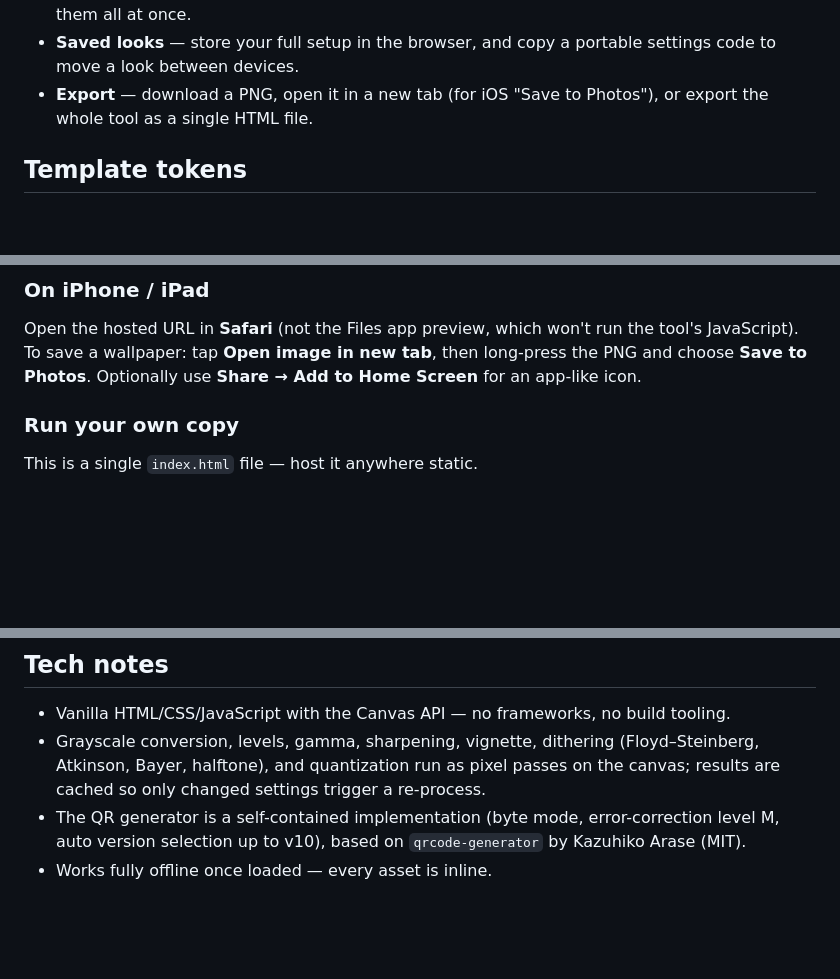
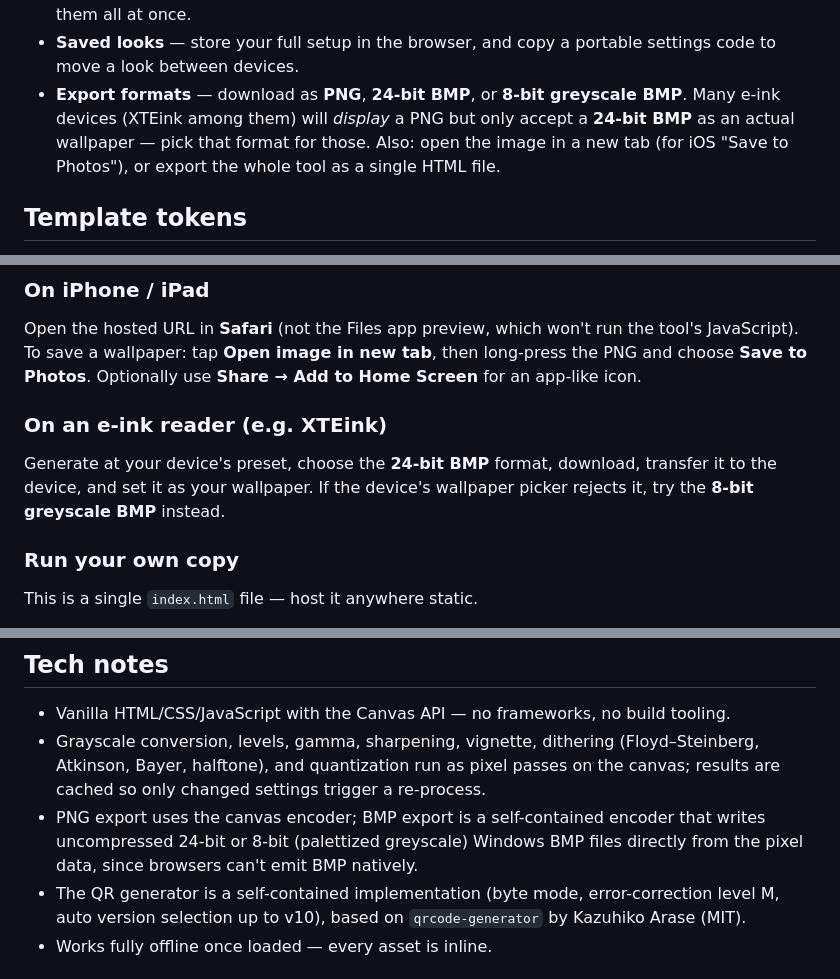
Before and after one commit to GreatSyxsuke/E-Ink-Studio, a Markdown page: README.md, 3 parts joined by grey strips. Drawn GitHub-style; blank space fills up the shorter version.

```diff
--- a/README.md
+++ b/README.md
@@ -20,7 +20,7 @@ Turn text and photos into high-contrast, grayscale wallpapers sized for e-ink de
 - **Finish** — Paper / Inverted / Slate themes, hairline border, accent rule, dither texture, **paper-grain texture**, **auto text color** (samples the photo behind the text and picks black or white for contrast), and a **lock-screen safe-zone guide** (preview-only markers for the iPhone clock, widgets, and home bar).
 - **Batch export** — write multiple wallpapers separated by a line of three dashes and generate them all at once.
 - **Saved looks** — store your full setup in the browser, and copy a portable settings code to move a look between devices.
-- **Export** — download a PNG, open it in a new tab (for iOS "Save to Photos"), or export the whole tool as a single HTML file.
+- **Export formats** — download as **PNG**, **24-bit BMP**, or **8-bit greyscale BMP**. Many e-ink devices (XTEink among them) will *display* a PNG but only accept a **24-bit BMP** as an actual wallpaper — pick that format for those. Also: open the image in a new tab (for iOS "Save to Photos"), or export the whole tool as a single HTML file.
 
 ## Template tokens
 
@@ -45,6 +45,9 @@ Just open the live demo link above in any modern browser.
 
 ### On iPhone / iPad
 Open the hosted URL in **Safari** (not the Files app preview, which won't run the tool's JavaScript). To save a wallpaper: tap **Open image in new tab**, then long-press the PNG and choose **Save to Photos**. Optionally use **Share → Add to Home Screen** for an app-like icon.
+
+### On an e-ink reader (e.g. XTEink)
+Generate at your device's preset, choose the **24-bit BMP** format, download, transfer it to the device, and set it as your wallpaper. If the device's wallpaper picker rejects it, try the **8-bit greyscale BMP** instead.
 
 ### Run your own copy
 This is a single `index.html` file — host it anywhere static.
@@ -58,6 +61,7 @@ This is a single `index.html` file — host it anywhere static.
 
 - Vanilla HTML/CSS/JavaScript with the Canvas API — no frameworks, no build tooling.
 - Grayscale conversion, levels, gamma, sharpening, vignette, dithering (Floyd–Steinberg, Atkinson, Bayer, halftone), and quantization run as pixel passes on the canvas; results are cached so only changed settings trigger a re-process.
+- PNG export uses the canvas encoder; BMP export is a self-contained encoder that writes uncompressed 24-bit or 8-bit (palettized greyscale) Windows BMP files directly from the pixel data, since browsers can't emit BMP natively.
 - The QR generator is a self-contained implementation (byte mode, error-correction level M, auto version selection up to v10), based on `qrcode-generator` by Kazuhiko Arase (MIT).
 - Works fully offline once loaded — every asset is inline.
 
```
Also changed, not shown: other parts of README.md (+5 -5 lines).
